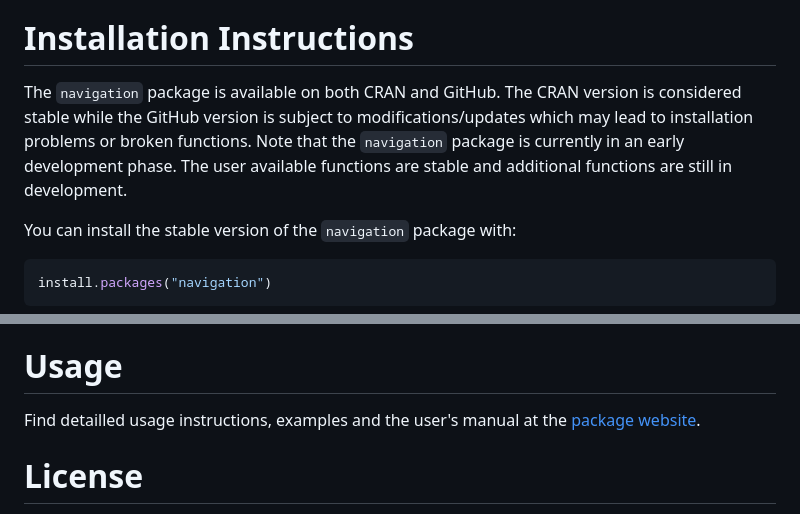
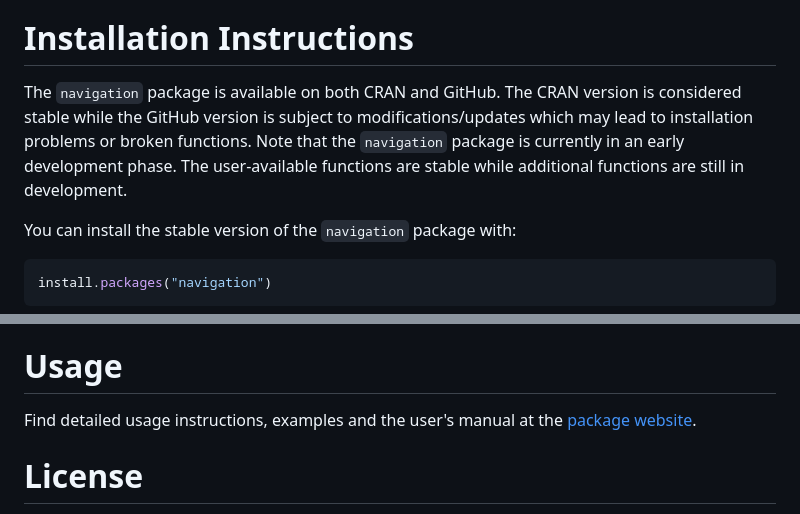
Before and after one commit to SMAC-Group/navigation, a Markdown page: README.md, 2 parts joined by grey strips. Rendered like a GitHub page.

Commit message:
modify installation instructions to include CRAN

```diff
--- a/README.md
+++ b/README.md
@@ -48,11 +48,10 @@ future using other attitude parameterizations such as quaternions.
 
 # Installation Instructions
 
-
 The `navigation` package is available on both CRAN and GitHub. The CRAN
 version is considered stable while the GitHub version is subject to
 modifications/updates which may lead to installation problems or broken
-functions. Note that the `navigation` package is currently in an early development phase. The user available functions are stable and additional functions are still in development.
+functions. Note that the `navigation` package is currently in an early development phase. The user-available functions are stable while additional functions are still in development.
 
 You can install the stable version of the `navigation` package
 with:
@@ -86,7 +85,7 @@ The `navigation` package relies on a limited number of external libraries, but n
 
 # Usage
 
-Find detailled usage instructions, examples and the user's manual at the [package website](https://smac-group.github.io/navigation/index.html).
+Find detailed usage instructions, examples and the user's manual at the [package website](https://smac-group.github.io/navigation/index.html).
 
 # License
 
```
